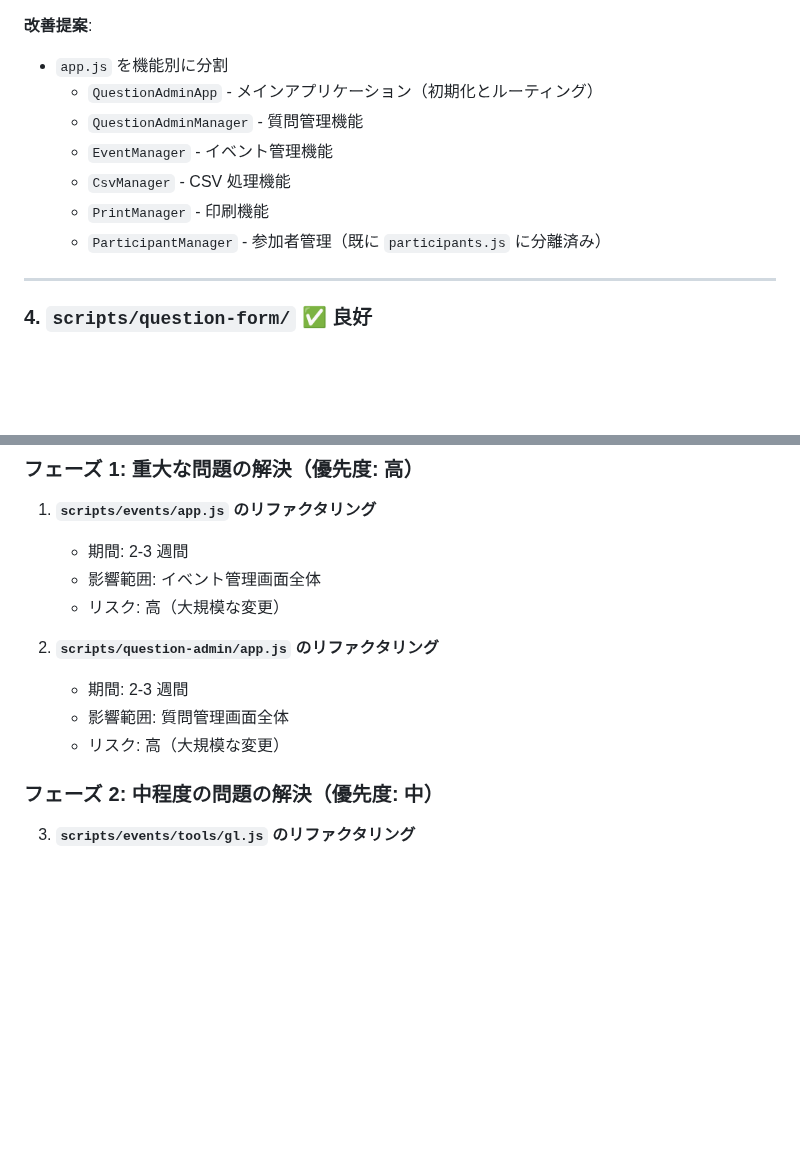
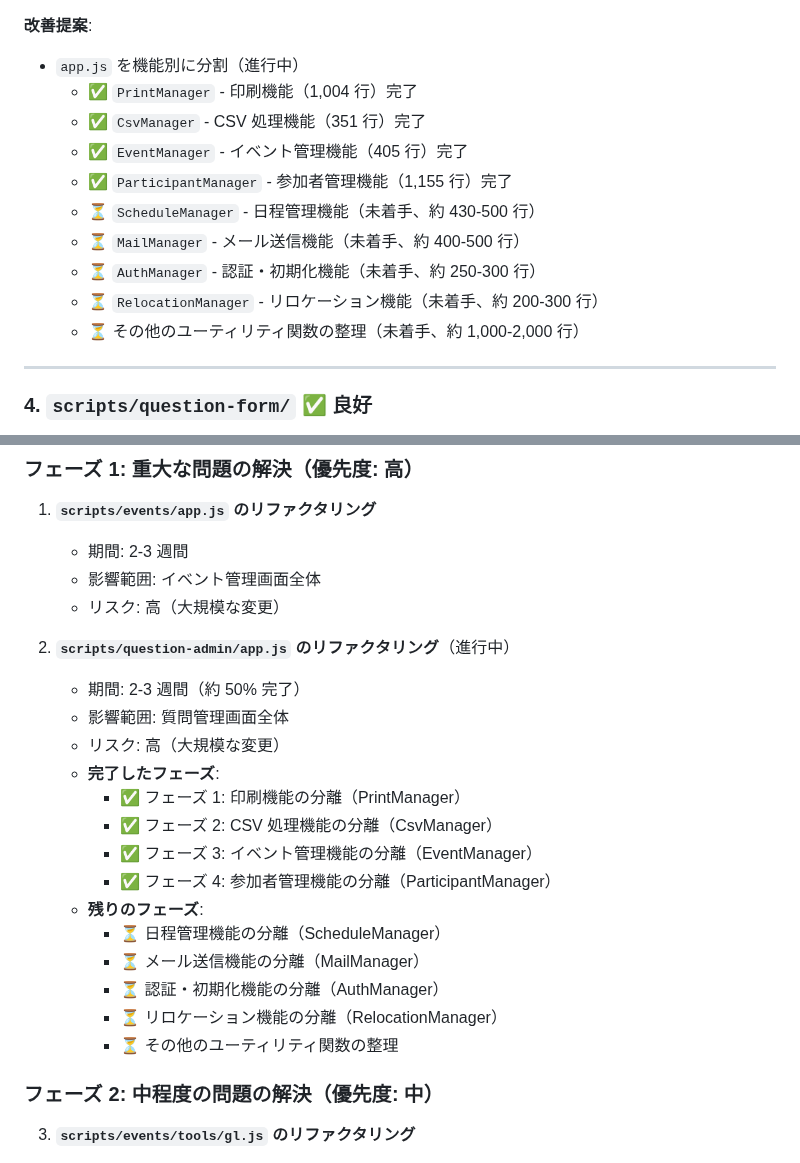
Before and after one commit to schop-Hirosaki-univcoop/subtitle-output-system, a Markdown page: docs/file-structure-analysis.md, 2 parts joined by grey strips. Rendered like a GitHub page; blank space fills up the shorter version.

```diff
--- a/docs/file-structure-analysis.md
+++ b/docs/file-structure-analysis.md
@@ -235,13 +236,16 @@ scripts/question-admin/
 
 **改善提案**:
 
-- `app.js` を機能別に分割
-  - `QuestionAdminApp` - メインアプリケーション（初期化とルーティング）
-  - `QuestionAdminManager` - 質問管理機能
-  - `EventManager` - イベント管理機能
-  - `CsvManager` - CSV 処理機能
-  - `PrintManager` - 印刷機能
-  - `ParticipantManager` - 参加者管理（既に `participants.js` に分離済み）
+- `app.js` を機能別に分割（進行中）
+  - ✅ `PrintManager` - 印刷機能（1,004 行）完了
+  - ✅ `CsvManager` - CSV 処理機能（351 行）完了
+  - ✅ `EventManager` - イベント管理機能（405 行）完了
+  - ✅ `ParticipantManager` - 参加者管理機能（1,155 行）完了
+  - ⏳ `ScheduleManager` - 日程管理機能（未着手、約 430-500 行）
+  - ⏳ `MailManager` - メール送信機能（未着手、約 400-500 行）
+  - ⏳ `AuthManager` - 認証・初期化機能（未着手、約 250-300 行）
+  - ⏳ `RelocationManager` - リロケーション機能（未着手、約 200-300 行）
+  - ⏳ その他のユーティリティ関数の整理（未着手、約 1,000-2,000 行）
 
 ---
 
@@ -584,10 +608,21 @@ scripts/login/
    - 影響範囲: イベント管理画面全体
    - リスク: 高（大規模な変更）
 
-2. **`scripts/question-admin/app.js` のリファクタリング**
-   - 期間: 2-3 週間
+2. **`scripts/question-admin/app.js` のリファクタリング**（進行中）
+   - 期間: 2-3 週間（約 50% 完了）
    - 影響範囲: 質問管理画面全体
    - リスク: 高（大規模な変更）
+   - **完了したフェーズ**:
+     - ✅ フェーズ 1: 印刷機能の分離（PrintManager）
+     - ✅ フェーズ 2: CSV 処理機能の分離（CsvManager）
+     - ✅ フェーズ 3: イベント管理機能の分離（EventManager）
+     - ✅ フェーズ 4: 参加者管理機能の分離（ParticipantManager）
+   - **残りのフェーズ**:
+     - ⏳ 日程管理機能の分離（ScheduleManager）
+     - ⏳ メール送信機能の分離（MailManager）
+     - ⏳ 認証・初期化機能の分離（AuthManager）
+     - ⏳ リロケーション機能の分離（RelocationManager）
+     - ⏳ その他のユーティリティ関数の整理
 
 ### フェーズ 2: 中程度の問題の解決（優先度: 中）
 
```
Also changed, not shown: other parts of docs/file-structure-analysis.md (+33 -12 lines).
